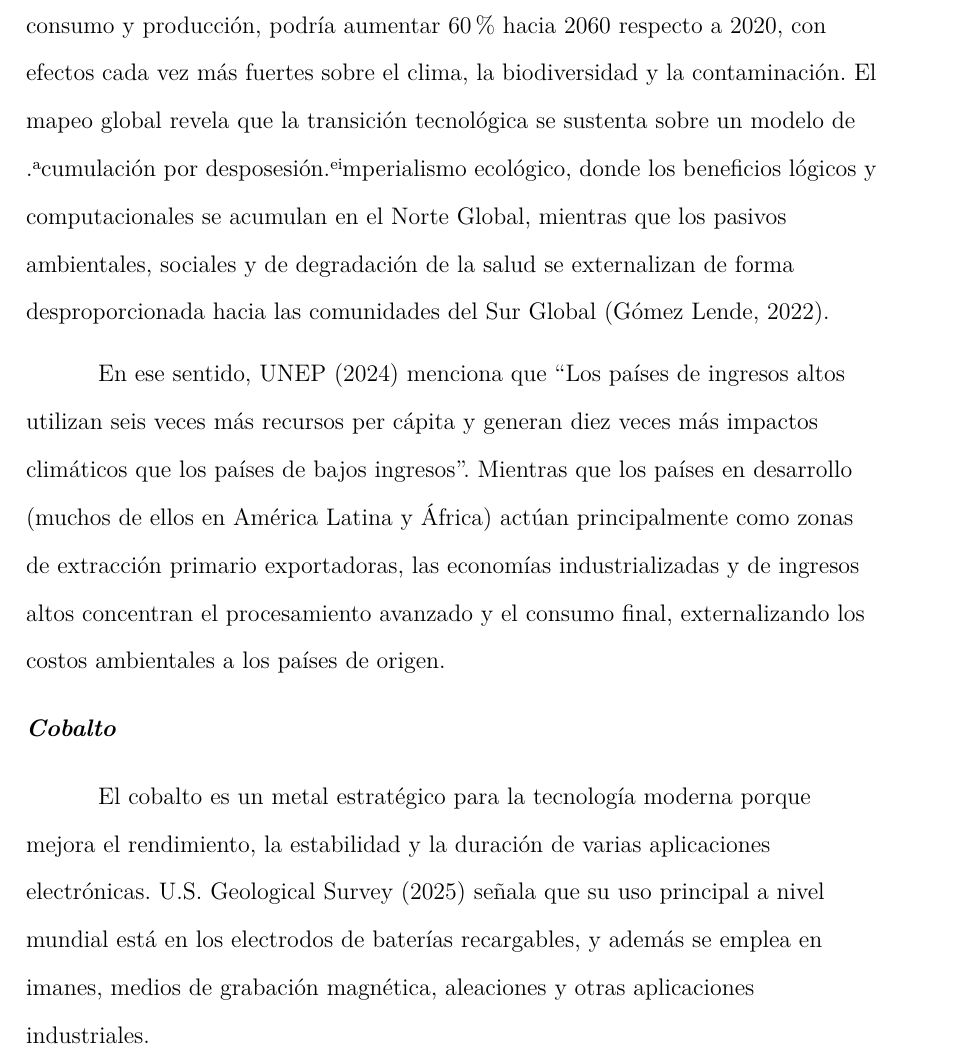
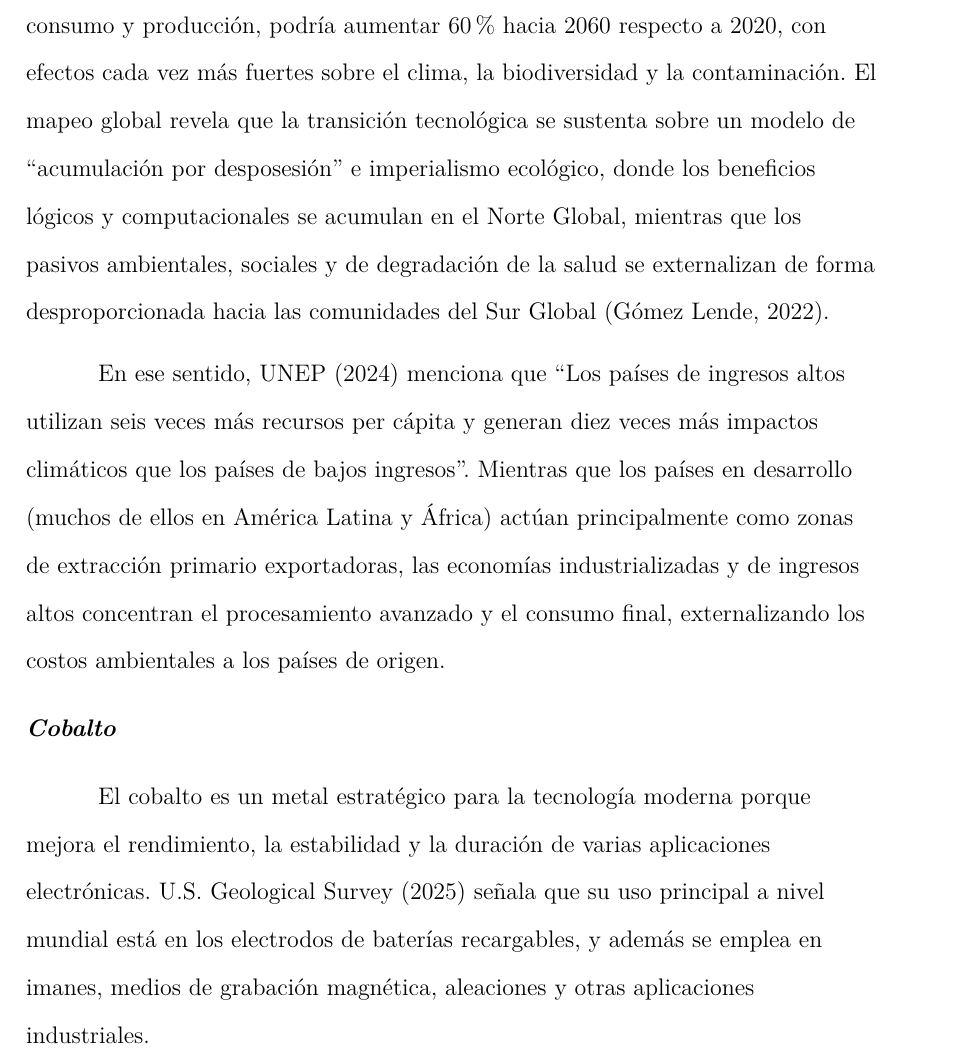
Before and after one commit to sergiiiov/Monografia, a LaTeX paper (main.tex): part of page 13 of 36, cut so that both start at the same text. Compiled offline with pdfLaTeX.

Commit message:
Corrige comillas del 3.1.1

```diff
--- a/main.tex
+++ b/main.tex
@@ -128,7 +128,7 @@ La Real Academia Española (s.f.) la define explícitamente como la materia que
     \section{Resultados}
     \subsection{Mapeo global de la extracción de materias primas}
 Las materias primas son la base de  la tecnología digital siendo esta dependiente de una red global de extracción, refinado y transformación de recursos. Según la UNEP (2024) a escala mundial, la extracción de recursos naturales se ha triplicado en las últimas cinco décadas y, si no cambian los patrones actuales de consumo y producción, podría aumentar 60\% hacia 2060 respecto a 2020, con efectos cada vez más fuertes sobre el clima, la biodiversidad y la contaminación.
-El mapeo global revela que la transición tecnológica se sustenta sobre un modelo de "acumulación por desposesión" e imperialismo ecológico, donde los beneficios lógicos y computacionales se acumulan en el Norte Global, mientras que los pasivos ambientales, sociales y de degradación de la salud se externalizan de forma desproporcionada hacia las comunidades del Sur Global (Gómez Lende, 2022).
+El mapeo global revela que la transición tecnológica se sustenta sobre un modelo de ``acumulación por desposesión'' e imperialismo ecológico, donde los beneficios lógicos y computacionales se acumulan en el Norte Global, mientras que los pasivos ambientales, sociales y de degradación de la salud se externalizan de forma desproporcionada hacia las comunidades del Sur Global (Gómez Lende, 2022).
 
 En ese sentido, UNEP (2024) menciona que ``Los países de ingresos altos utilizan seis veces más recursos per cápita y generan diez veces más impactos climáticos que los países de bajos ingresos''. Mientras que los países en desarrollo (muchos de ellos en América Latina y África) actúan principalmente como zonas de extracción primario exportadoras, las economías industrializadas y de ingresos altos concentran el procesamiento avanzado y el consumo final, externalizando los costos ambientales a los países de origen.
     \subsubsection{Cobalto}
```
